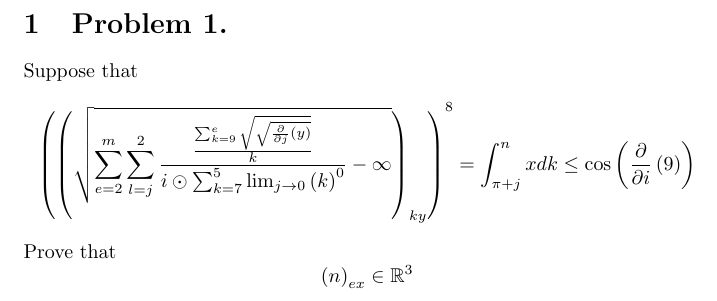
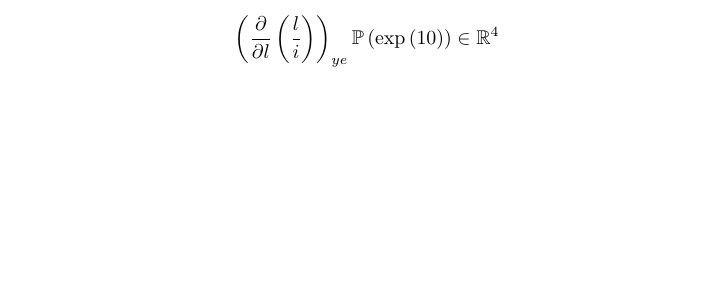
Before and after one commit to yhs0602/AmuSusik, a LaTeX document (out.tex): part of the page, cut at the place of the change, the shorter picture padded with empty space. Compiled offline with pdfLaTeX.

Commit message:
:sparkles: Change params

```diff
--- a/out.tex
+++ b/out.tex
@@ -2,12 +2,8 @@
 \usepackage{amsmath}
 \usepackage{amsfonts}
 \begin{document}
-\section{Problem 1.}
-Suppose that$$
-{\left(\left({\sqrt{\sum_{e=2}^{m}\sum_{l=j}^{2}\frac{\frac{\sum_{k=9}^{e}\sqrt{\sqrt{\frac{\partial}{\partial j} \left(y\right)}}}{k}}{i\odot \sum_{k=7}^{5}\lim_{j\rightarrow 0}{\left(k\right)}^{0}}-\infty }}\right)_{ky}\right)}^{8} = \int_{\pi +j}^{n}x d k\le \cos \left(\frac{\partial}{\partial i} \left(9\right)\right)
 $$
-Prove that$$
-\left({n}\right)_{ex}\in \mathbb{R}^{3}
+\left({\frac{\partial}{\partial l} \left(\frac{l}{i}\right)}\right)_{ye}\mathbb{P} \left(\exp \left(10\right)\right)\in \mathbb{R}^{4}
 $$
 
 \end{document}
```
Also changed, not shown: out.pdf, 1 other file.
